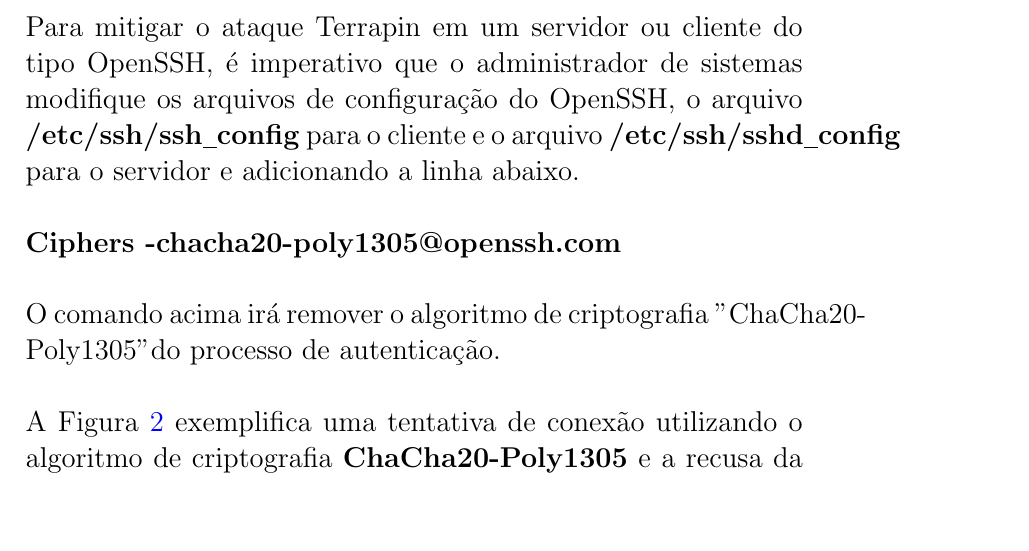
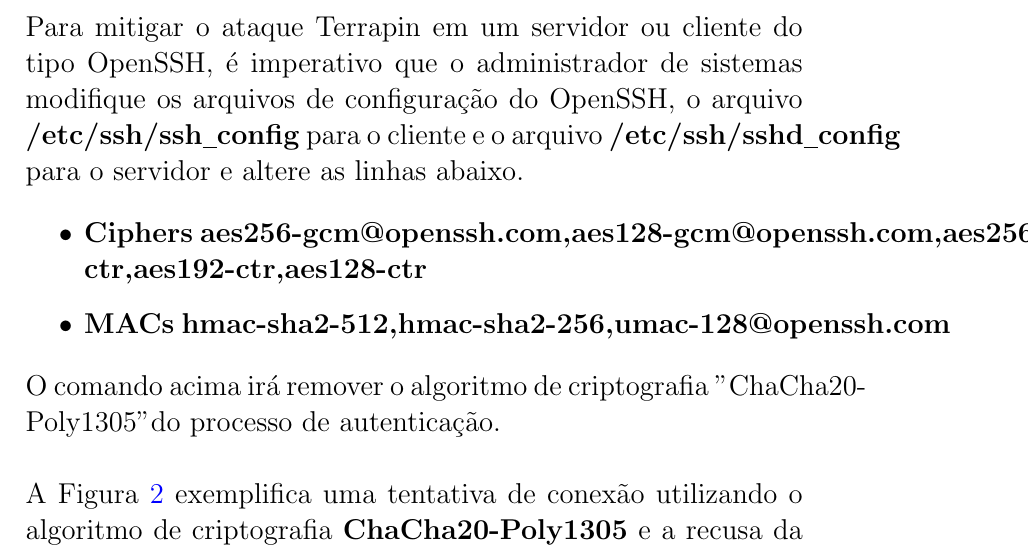
Before and after one commit to abreuferr/security, a LaTeX document (terrapin_attack/terrapin.tex): part of page 8 of 9 before the commit and part of page 8 of 10 after it, cut so that both start at the same text, the shorter picture padded with empty space. Compiled offline with pdfLaTeX.

Commit message:
algoritmos da mitigação

```diff
--- a/terrapin_attack/terrapin.tex
+++ b/terrapin_attack/terrapin.tex
@@ -111,9 +111,12 @@
 
 \subsection{Mitigação}
 
-Para mitigar o ataque Terrapin em um servidor ou cliente do tipo OpenSSH, é imperativo que o administrador de sistemas modifique os arquivos de configuração do OpenSSH, o arquivo \textbf{/etc/ssh/ssh\underline{\hspace{.1in}}config} para o cliente e o arquivo \textbf{/etc/ssh/sshd\underline{\hspace{.1in}}config} para o servidor e adicionando a linha abaixo.\\
+Para mitigar o ataque Terrapin em um servidor ou cliente do tipo OpenSSH, é imperativo que o administrador de sistemas modifique os arquivos de configuração do OpenSSH, o arquivo \textbf{/etc/ssh/ssh\underline{\hspace{.1in}}config} para o cliente e o arquivo \textbf{/etc/ssh/sshd\underline{\hspace{.1in}}config} para o servidor e altere as linhas abaixo.
 
-\textbf{Ciphers -chacha20-poly1305@openssh.com}\\
+\begin{itemize}
+	\item \textbf{Ciphers aes256-gcm@openssh.com,aes128-gcm@openssh.com,aes256-ctr,aes192-ctr,aes128-ctr}
+	\item \textbf{MACs hmac-sha2-512,hmac-sha2-256,umac-128@openssh.com}
+\end{itemize}
 
 O comando acima irá remover o algoritmo de criptografia "ChaCha20-Poly1305" do processo de autenticação.\\
 
```
Also changed, not shown: terrapin_attack/terrapin.pdf.
